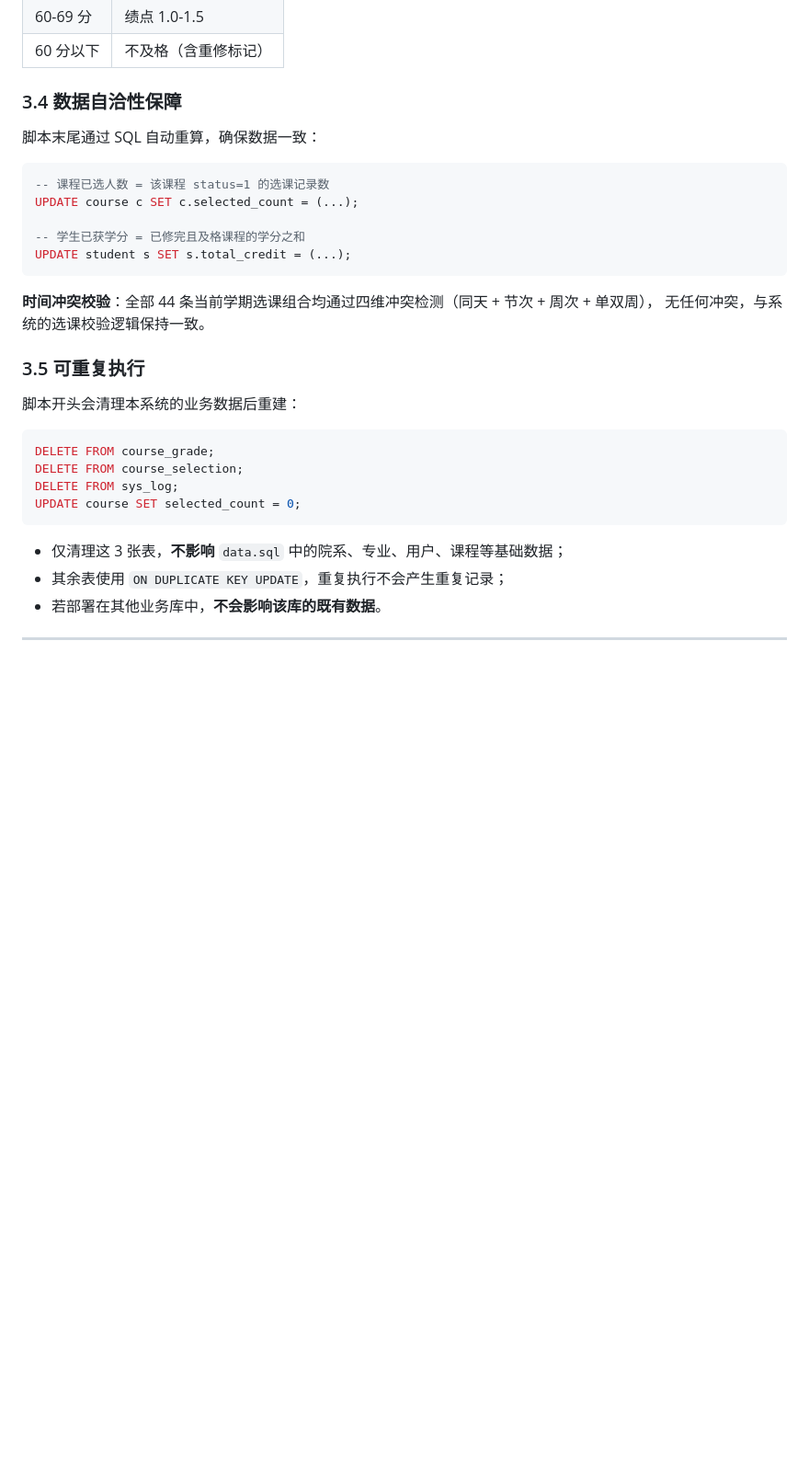
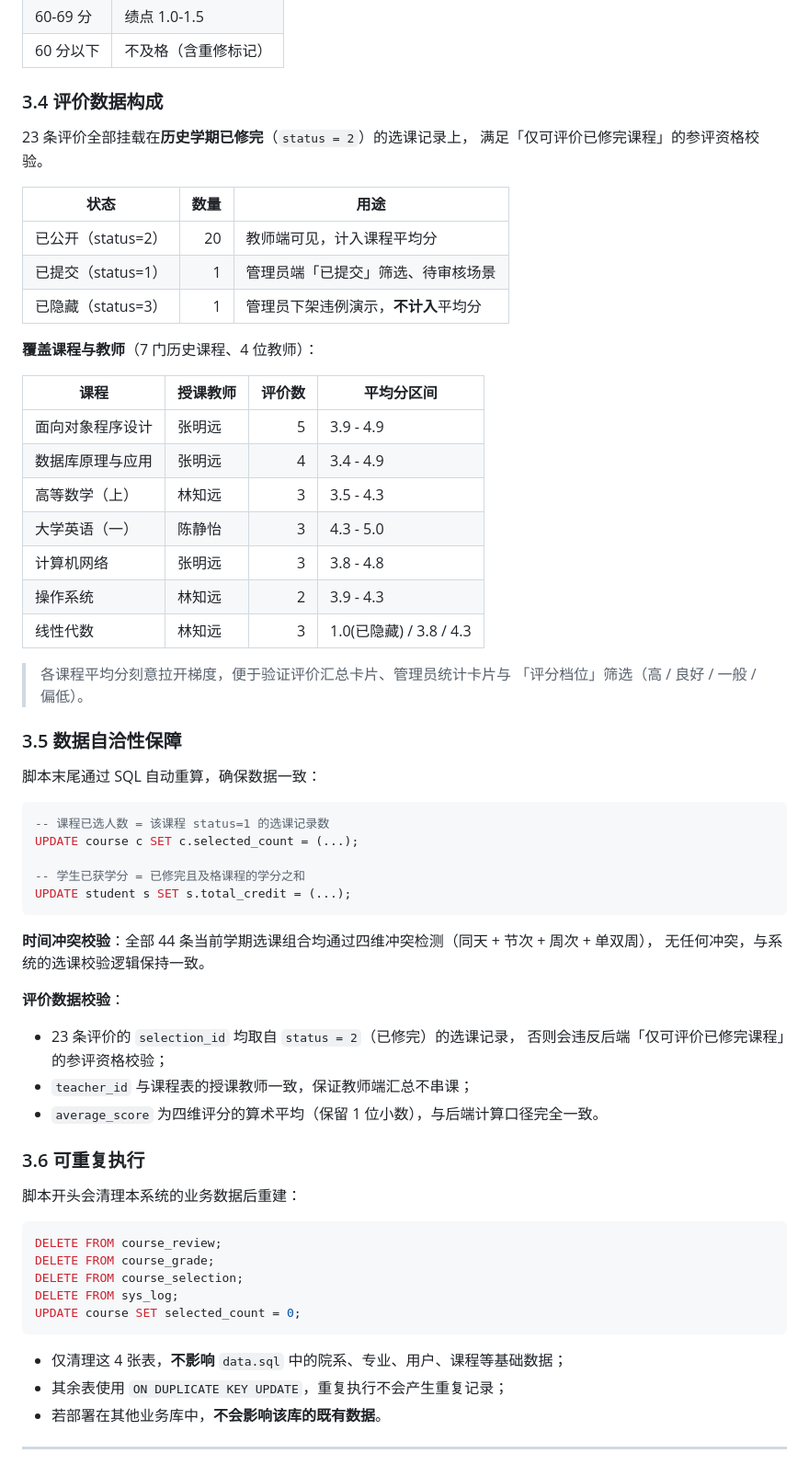
Before and after one commit to HuangRenhui/CollegeElectiveSystem, a Markdown page: docs/演示数据说明.md, the part around one of its changes. Shown at 92% size. Drawn GitHub-style; blank space fills up the shorter version.

Commit message:
docs(demo): 补充评价演示数据说明
1. 新增 3.4 节「评价数据构成」：三种状态的用途与覆盖课程、教师、平均分区间；

2. 新增 5.4 节「学生端小程序」演示路径；

3. 同步评价与操作日志记录数（评价 23、日志 25），并补充评价数据的三条自洽性校验说明。

````diff
--- a/docs/演示数据说明.md
+++ b/docs/演示数据说明.md
@@ -92,7 +93,33 @@ docker exec -i elective-mysql mysql -uroot -proot123456 college_elective \
 | 60-69 分 | 绩点 1.0-1.5 |
 | 60 分以下 | 不及格（含重修标记） |
 
-### 3.4 数据自洽性保障
+### 3.4 评价数据构成
+
+23 条评价全部挂载在**历史学期已修完**（`status = 2`）的选课记录上，
+满足「仅可评价已修完课程」的参评资格校验。
+
+| 状态 | 数量 | 用途 |
+| --- | ---: | --- |
+| 已公开（status=2） | 20 | 教师端可见，计入课程平均分 |
+| 已提交（status=1） | 1 | 管理员端「已提交」筛选、待审核场景 |
+| 已隐藏（status=3） | 1 | 管理员下架违例演示，**不计入**平均分 |
+
+**覆盖课程与教师**（7 门历史课程、4 位教师）：
+
+| 课程 | 授课教师 | 评价数 | 平均分区间 |
+| --- | --- | ---: | --- |
+| 面向对象程序设计 | 张明远 | 5 | 3.9 - 4.9 |
+| 数据库原理与应用 | 张明远 | 4 | 3.4 - 4.9 |
+| 高等数学（上） | 林知远 | 3 | 3.5 - 4.3 |
+| 大学英语（一） | 陈静怡 | 3 | 4.3 - 5.0 |
+| 计算机网络 | 张明远 | 3 | 3.8 - 4.8 |
+| 操作系统 | 林知远 | 2 | 3.9 - 4.3 |
+| 线性代数 | 林知远 | 3 | 1.0(已隐藏) / 3.8 / 4.3 |
+
+> 各课程平均分刻意拉开梯度，便于验证评价汇总卡片、管理员统计卡片与
+> 「评分档位」筛选（高 / 良好 / 一般 / 偏低）。
+
+### 3.5 数据自洽性保障
 
 脚本末尾通过 SQL 自动重算，确保数据一致：
 
@@ -107,18 +134,26 @@ UPDATE student s SET s.total_credit = (...);
 **时间冲突校验**：全部 44 条当前学期选课组合均通过四维冲突检测（同天 + 节次 + 周次 + 单双周），
 无任何冲突，与系统的选课校验逻辑保持一致。
 
-### 3.5 可重复执行
+**评价数据校验**：
+
+- 23 条评价的 `selection_id` 均取自 `status = 2`（已修完）的选课记录，
+  否则会违反后端「仅可评价已修完课程」的参评资格校验；
+- `teacher_id` 与课程表的授课教师一致，保证教师端汇总不串课；
+- `average_score` 为四维评分的算术平均（保留 1 位小数），与后端计算口径完全一致。
+
+### 3.6 可重复执行
 
 脚本开头会清理本系统的业务数据后重建：
 
 ```sql
+DELETE FROM course_review;
 DELETE FROM course_grade;
 DELETE FROM course_selection;
 DELETE FROM sys_log;
 UPDATE course SET selected_count = 0;
 ```
 
-- 仅清理这 3 张表，**不影响** `data.sql` 中的院系、专业、用户、课程等基础数据；
+- 仅清理这 4 张表，**不影响** `data.sql` 中的院系、专业、用户、课程等基础数据；
 - 其余表使用 `ON DUPLICATE KEY UPDATE`，重复执行不会产生重复记录；
 - 若部署在其他业务库中，**不会影响该库的既有数据**。
 
````
Also changed, not shown: other parts of docs/演示数据说明.md (+22 -3 lines).
